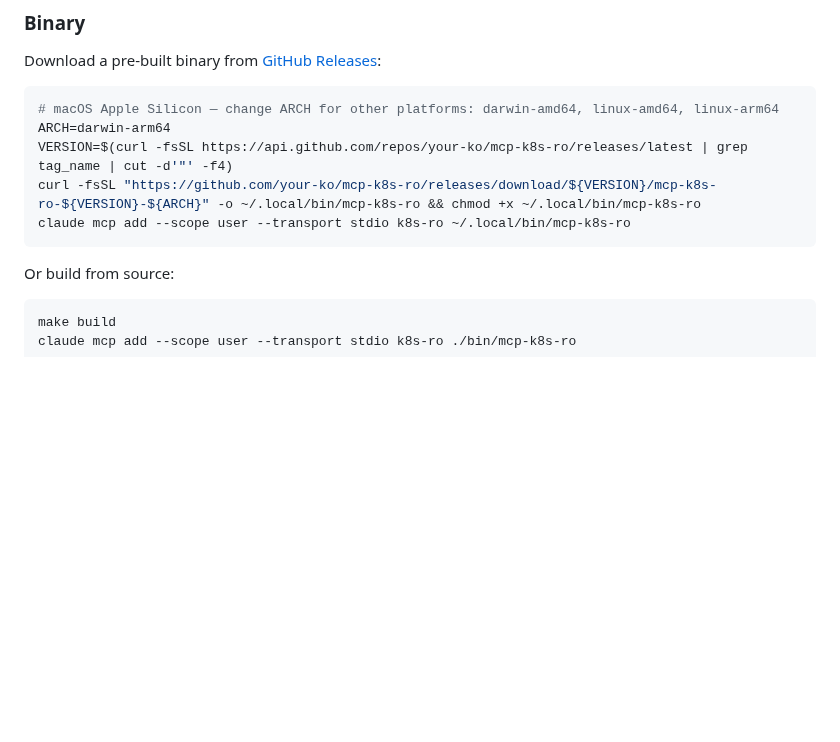
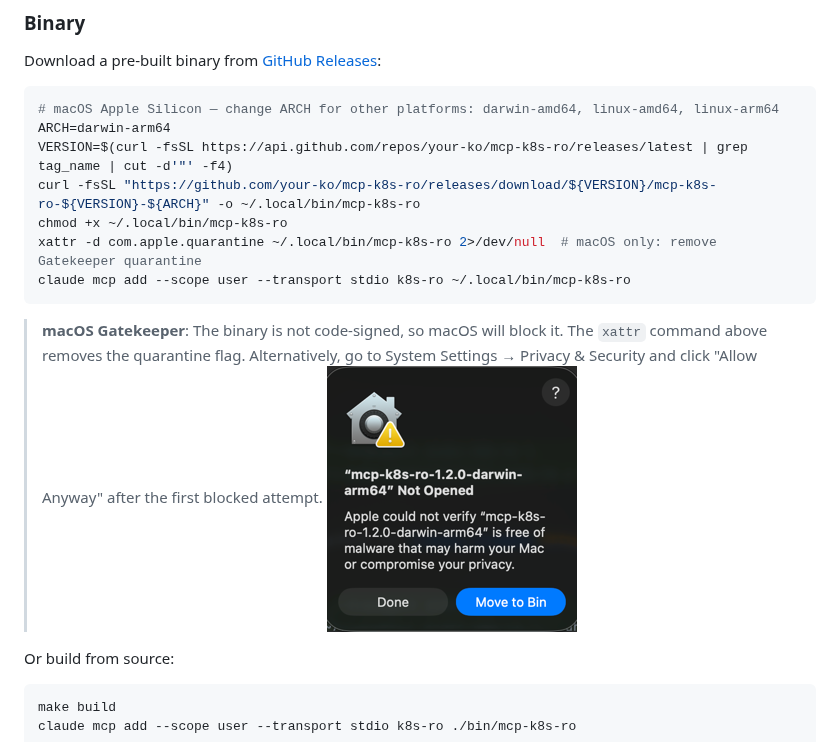
Before and after one commit to your-ko/mcp-k8s-ro, a Markdown page: README.md, the part around the change. Rendered like a GitHub page; pictures changed too: img/img.png (added); blank space fills up the shorter version.

````diff
--- a/README.md
+++ b/README.md
@@ -68,9 +68,15 @@ Download a pre-built binary from [GitHub Releases](https://github.com/your-ko/mc
 # macOS Apple Silicon — change ARCH for other platforms: darwin-amd64, linux-amd64, linux-arm64
 ARCH=darwin-arm64
 VERSION=$(curl -fsSL https://api.github.com/repos/your-ko/mcp-k8s-ro/releases/latest | grep tag_name | cut -d'"' -f4)
-curl -fsSL "https://github.com/your-ko/mcp-k8s-ro/releases/download/${VERSION}/mcp-k8s-ro-${VERSION}-${ARCH}" -o ~/.local/bin/mcp-k8s-ro && chmod +x ~/.local/bin/mcp-k8s-ro
+curl -fsSL "https://github.com/your-ko/mcp-k8s-ro/releases/download/${VERSION}/mcp-k8s-ro-${VERSION}-${ARCH}" -o ~/.local/bin/mcp-k8s-ro
+chmod +x ~/.local/bin/mcp-k8s-ro
+xattr -d com.apple.quarantine ~/.local/bin/mcp-k8s-ro 2>/dev/null  # macOS only: remove Gatekeeper quarantine
 claude mcp add --scope user --transport stdio k8s-ro ~/.local/bin/mcp-k8s-ro
 ```
+
+> **macOS Gatekeeper**: The binary is not code-signed, so macOS will block it.
+> The `xattr` command above removes the quarantine flag. Alternatively, go to System Settings → Privacy & Security and click "Allow Anyway" after the first blocked attempt.
+![img.png](img/img.png)
 
 Or build from source:
 
````
